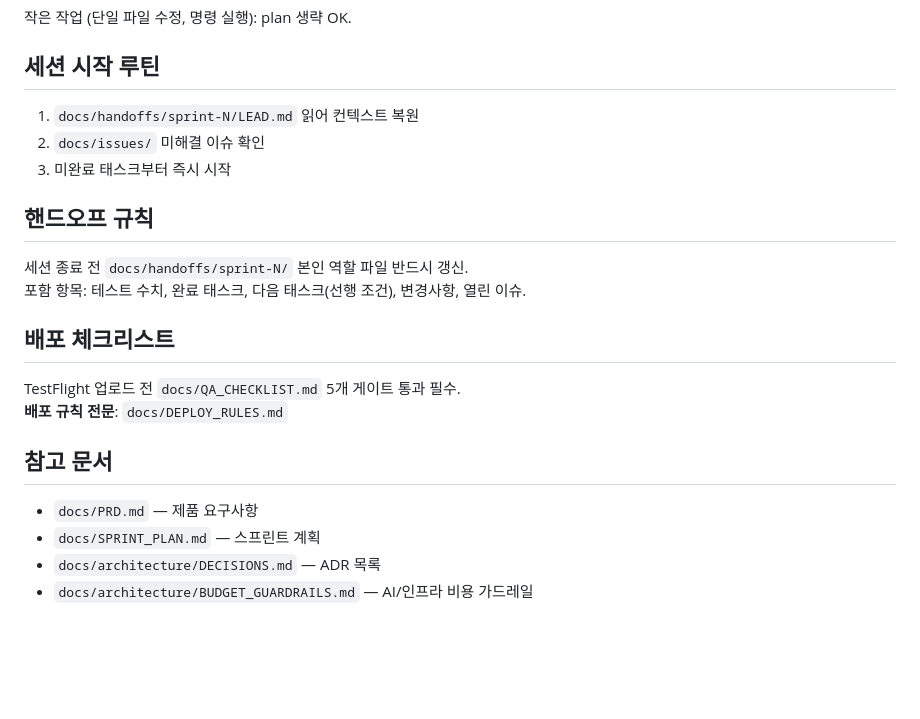
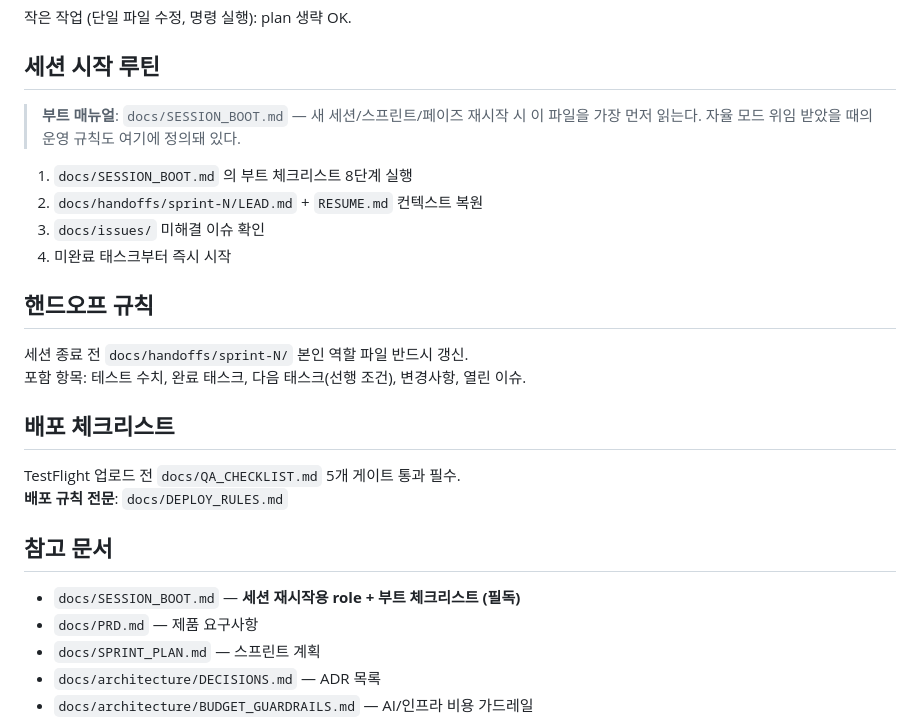
Before and after one commit to HwangChanho/SyncLink, a Markdown page: CLAUDE.md, the part around the change. Rendered like a GitHub page; blank space fills up the shorter version.

Commit message:
docs(session): SESSION_BOOT role + autonomous improvements log
- docs/SESSION_BOOT.md (new) — boot checklist + autonomous-mode operating rules.
  Read by main session right after CLAUDE.md on every restart.
- docs/launch/AUTONOMOUS_IMPROVEMENTS.md (new) — running log of self-driven
  fixes / UX improvements / new features for LEAD review.
- CLAUDE.md — references SESSION_BOOT.md so future sessions pick it up.

Co-Authored-By: Claude Opus 4.7 (1M context) <noreply@anthropic.com>

```diff
--- a/CLAUDE.md
+++ b/CLAUDE.md
@@ -96,9 +96,13 @@ Sub-agent 정의: `.claude/agents/` | QA 디스패처: `.claude/commands/qa.md`
 
 ## 세션 시작 루틴
 
-1. `docs/handoffs/sprint-N/LEAD.md` 읽어 컨텍스트 복원
-2. `docs/issues/` 미해결 이슈 확인
-3. 미완료 태스크부터 즉시 시작
+> **부트 매뉴얼**: `docs/SESSION_BOOT.md` — 새 세션/스프린트/페이즈 재시작 시 이 파일을
+> 가장 먼저 읽는다. 자율 모드 위임 받았을 때의 운영 규칙도 여기에 정의돼 있다.
+
+1. `docs/SESSION_BOOT.md` 의 부트 체크리스트 8단계 실행
+2. `docs/handoffs/sprint-N/LEAD.md` + `RESUME.md` 컨텍스트 복원
+3. `docs/issues/` 미해결 이슈 확인
+4. 미완료 태스크부터 즉시 시작
 
 ## 핸드오프 규칙
 
@@ -112,6 +116,7 @@ TestFlight 업로드 전 `docs/QA_CHECKLIST.md` 5개 게이트 통과 필수.
 
 ## 참고 문서
 
+- `docs/SESSION_BOOT.md` — **세션 재시작용 role + 부트 체크리스트 (필독)**
 - `docs/PRD.md` — 제품 요구사항
 - `docs/SPRINT_PLAN.md` — 스프린트 계획
 - `docs/architecture/DECISIONS.md` — ADR 목록
```
